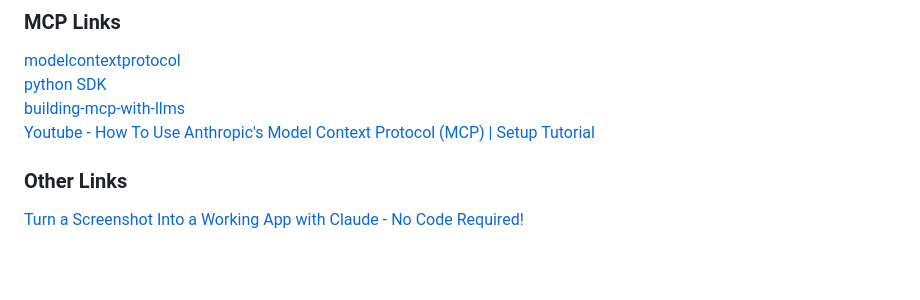
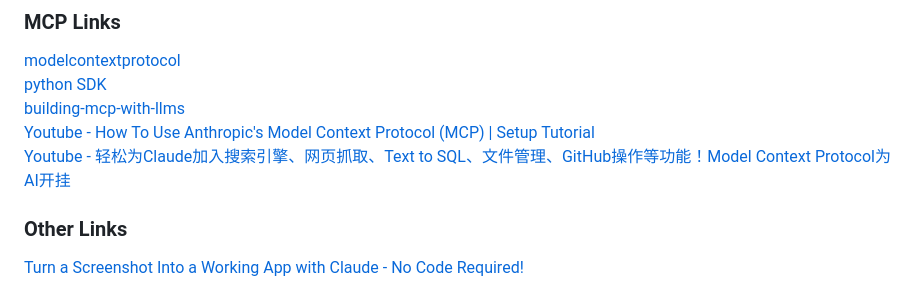
Before and after one commit to Austin-Chang-zz/Web_MCP, a Markdown page: .Docs/.Reference.md, the part around the change. Rendered like a GitHub page; blank space fills up the shorter version.

```diff
--- a/.Docs/.Reference.md
+++ b/.Docs/.Reference.md
@@ -96,6 +96,8 @@ This sample website includes:
 [python SDK](https://github.com/modelcontextprotocol/python-sdk)
 [building-mcp-with-llms](https://modelcontextprotocol.io/tutorials/building-mcp-with-llms)
 [Youtube - How To Use Anthropic's Model Context Protocol (MCP) | Setup Tutorial](https://www.youtube.com/watch?v=KiNyvT02HJM)
+[Youtube - 轻松为Claude加入搜索引擎、网页抓取、Text to SQL、文件管理、GitHub操作等功能！Model Context Protocol为AI开挂](https://www.youtube.com/watch?v=KbgDABTSV9I&t=1s)
+
 
 
 ### Other Links
```
